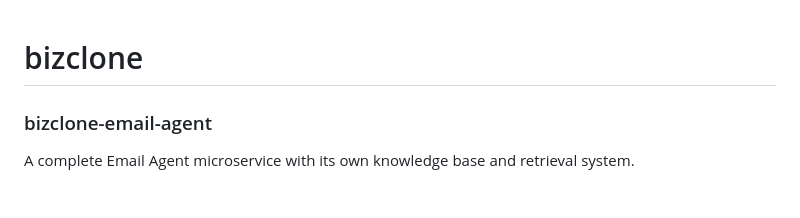
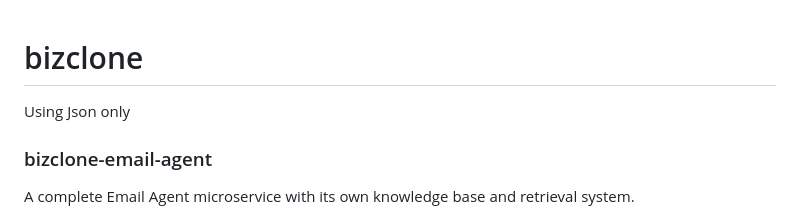
Before and after one commit to MissDinosaur/bizclone, a Markdown page: README.md, the part around the change. GitHub-like rendering.

```diff
--- a/README.md
+++ b/README.md
@@ -1,4 +1,6 @@
 # bizclone
+Using Json only
+
 
 ### bizclone-email-agent
 A complete Email Agent microservice with its own knowledge base and retrieval system.
```
